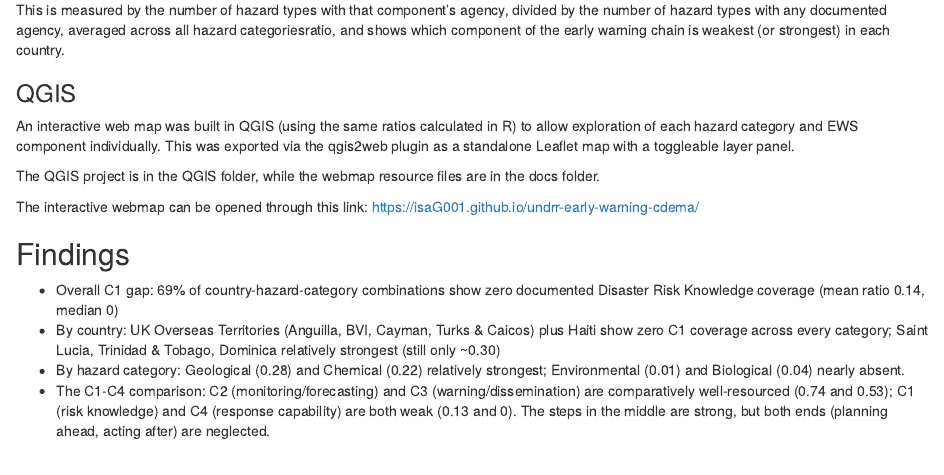
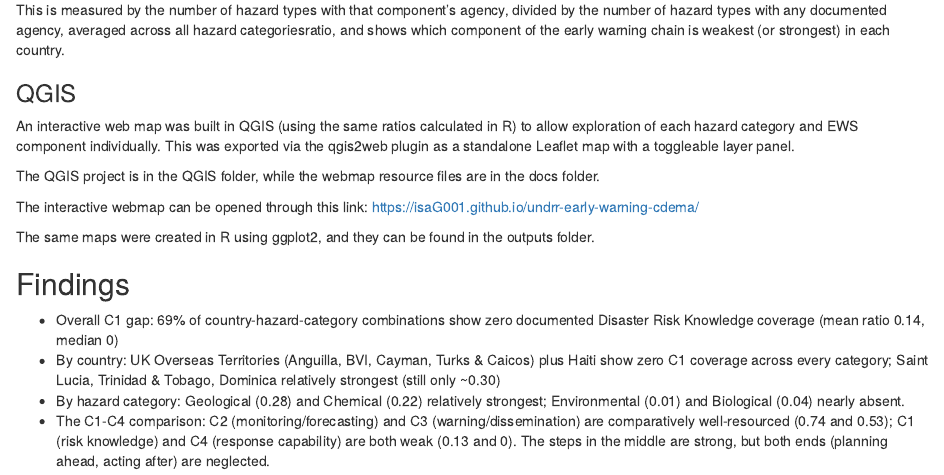
Before and after one commit to isaG001/undrr-early-warning-cdema, an R Markdown document (README.Rmd): the page in a window 1100 px wide, from 1210 px down. Rendered offline with R 4.5, knitr and Pandoc, with nearby package versions.

Commit message:
Update README.Rmd

```diff
--- a/README.Rmd
+++ b/README.Rmd
@@ -61,6 +61,8 @@ The QGIS project is in the QGIS folder, while the webmap resource files are in t
 
 The interactive webmap can be opened through this link: https://isaG001.github.io/undrr-early-warning-cdema/
 
+The same maps were created in R using ggplot2, and they can be found in the outputs folder.
+
 ## Findings
 
 -   Overall C1 gap: 69% of country-hazard-category combinations show zero documented Disaster Risk Knowledge coverage (mean ratio 0.14, median 0)
```
